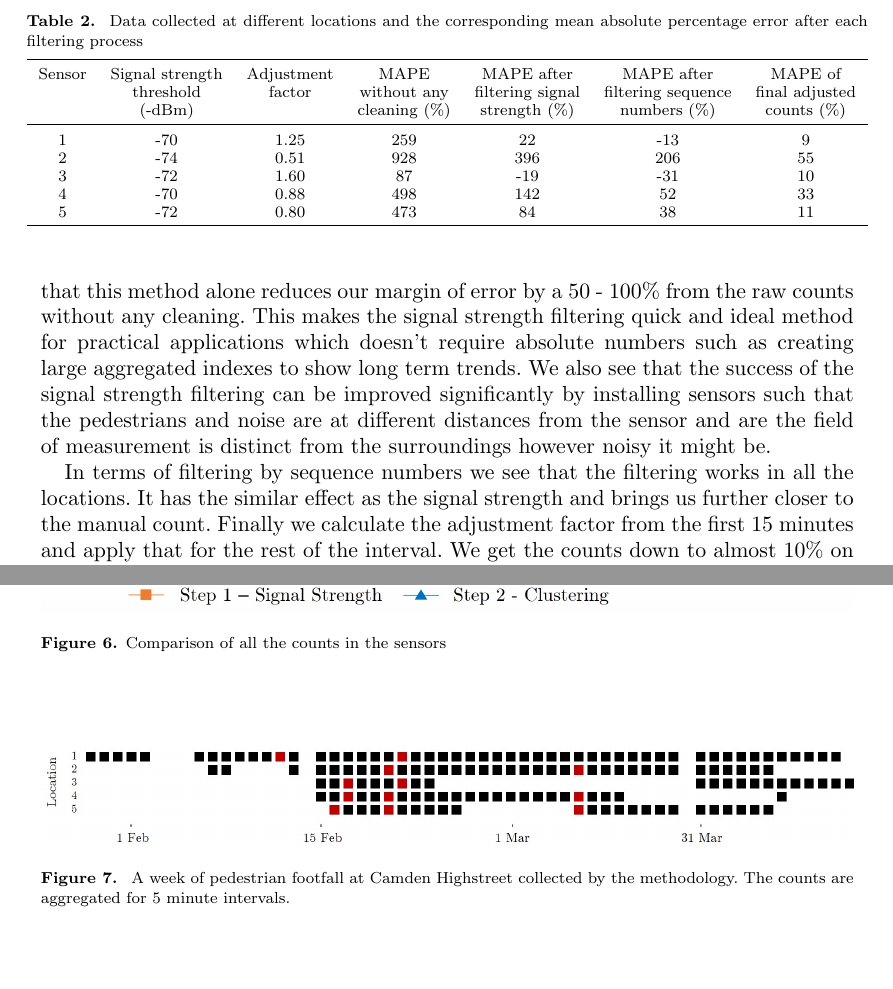
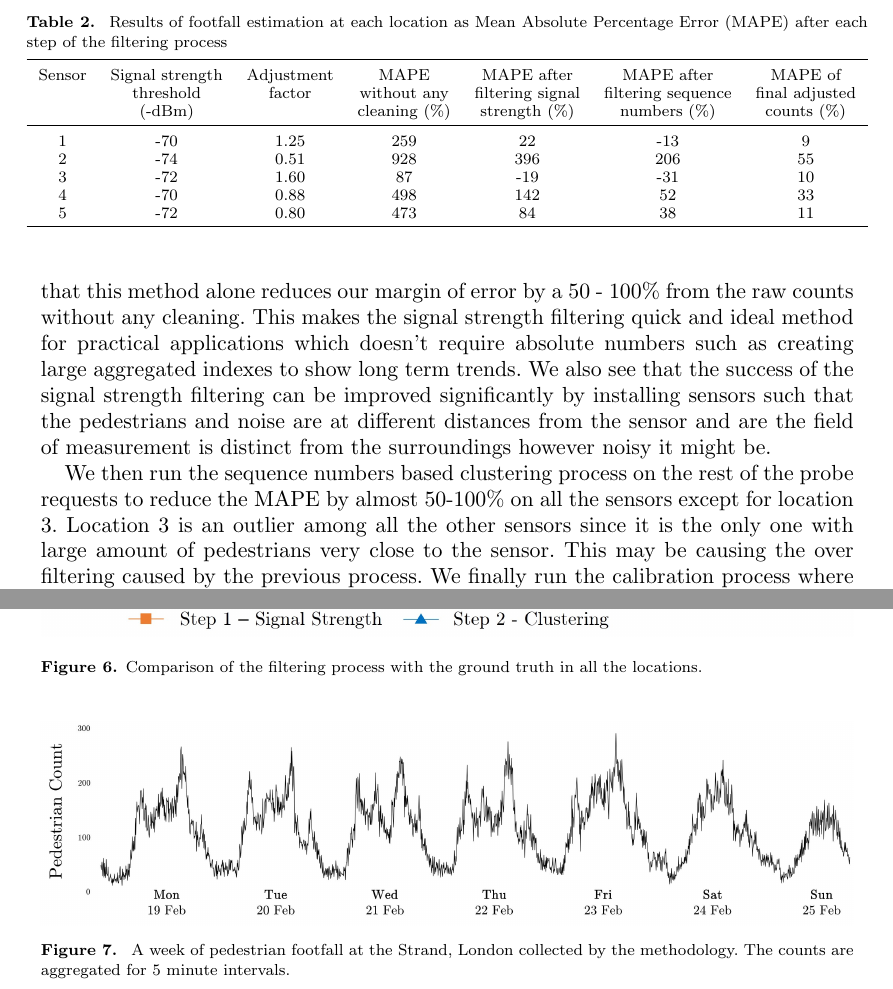
Before and after one commit to sbmkvp/footfall_from_wifi_sensors, a LaTeX document (paper/paper.tex, which reads paper/sections/main_study.tex): two parts of pages 11 and 12 of 15, joined at a grey line, cut at the place of the change, the shorter picture padded with empty space. Compiled offline with pdfLaTeX.

Commit message:
final commit

```diff
--- a/paper/sections/main_study.tex
+++ b/paper/sections/main_study.tex
@@ -49,10 +49,14 @@ It is significant that this method alone reduces our margin of error by a 50 - 1
 This makes the signal strength filtering quick and ideal method for practical applications which doesn't require absolute numbers such as creating large aggregated indexes to show long term trends.
 We also see that the success of the signal strength filtering can be improved significantly by installing sensors such that the pedestrians and noise are at different distances from the sensor and are the field of measurement is distinct from the surroundings however noisy it might be.
 
-In terms of filtering by sequence numbers we see that the filtering works in all the locations. It has the similar effect as the signal strength and brings us further closer to the manual count. Finally we calculate the adjustment factor from the first 15 minutes and apply that for the rest of the interval. We get the counts down to almost 10\% on good locations. The locations which still over count are the ones with seating next to them (2 and 4). We also see that the trends are preserved with the filtering process.
+We then run the sequence numbers based clustering process on the rest of the probe requests to reduce the MAPE by almost 50-100\% on all the sensors except for location 3.
+Location 3 is an outlier among all the other sensors since it is the only one with large amount of pedestrians very close to the sensor.
+This may be causing the over filtering caused by the previous process.
+We finally run the calibration process where we calculate the adjustment factors shown in Table \ref{errors_table}.
+We the use them to adjust the counts to achieve a MAPE ranging from 10 - 50\%. We can see that the sensors with people moving right next to them tend to under-count with our methodology while sensors with seating next to them tend to over-count significantly. However, using the filtering process, we can reduce the error to almost 10\% closer to that of the ground truth.
 
 \begin{table}
-	\tbl{Data collected at different locations and the corresponding mean absolute percentage error after each filtering process}
+	\tbl{Results of footfall estimation at each location as Mean Absolute Percentage Error (MAPE) after each step of the filtering process}
 	{\begin{tabular}{ccccccc}
 		\toprule
 			Sensor & Signal strength & Adjustment & MAPE & MAPE after & MAPE after & MAPE of\\
@@ -72,15 +76,15 @@ In terms of filtering by sequence numbers we see that the filtering works in all
 \begin{figure}
 	\begin{center}
 		\includegraphics [width=\linewidth,trim=6 6 6 6,clip] {images/main_comparison.jpeg}
-		\caption{Comparison of all the counts in the sensors}
+		\caption{Comparison of the filtering process with the ground truth in all the locations.}
 		\label{main_comparison}
 	\end{center}
 \end{figure}
 
 \begin{figure}
 	\begin{center}
-		\includegraphics [width=\linewidth] {images/main_schedule.jpeg}
-		\caption{A week of pedestrian footfall at Camden Highstreet collected by the methodology. The counts are aggregated for 5 minute intervals.}
+		\includegraphics [width=\linewidth] {images/main_footfall.jpeg}
+		\caption{A week of pedestrian footfall at the Strand, London collected by the methodology. The counts are aggregated for 5 minute intervals.}
 		\label{main_study_counts}
 	\end{center}
 \end{figure}
```
Also changed, not shown: paper/images/main_footfall.jpeg (added), paper/paper.pdf, 1 other file.
